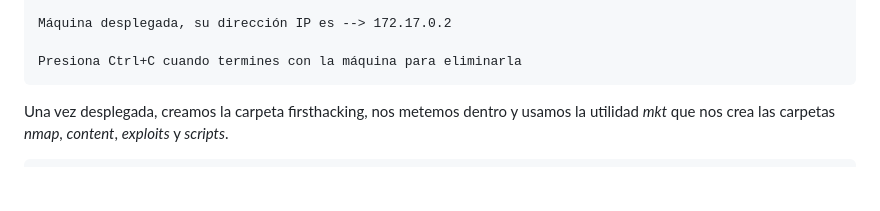
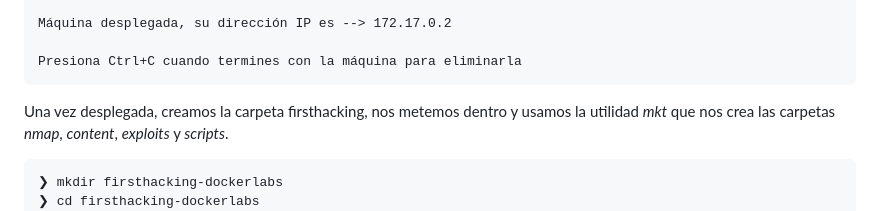
Before and after one commit to godack1905/ciberseguridad-portfolio, a Markdown page: WriteUps/Español/FirstHacking_Dockerlabs.md, the part around the change. Rendered like a GitHub page; blank space fills up the shorter version.

````diff
--- a/WriteUps/Español/FirstHacking_Dockerlabs.md
+++ b/WriteUps/Español/FirstHacking_Dockerlabs.md
@@ -18,6 +18,8 @@ Presiona Ctrl+C cuando termines con la máquina para eliminarla
 Una vez desplegada, creamos la carpeta firsthacking, nos metemos dentro y usamos la utilidad *mkt* que nos crea las carpetas *nmap*, *content*, *exploits* y *scripts*.
 
 ```
+❯ mkdir firsthacking-dockerlabs
+❯ cd firsthacking-dockerlabs
 ❯ mkt
 ❯ ls -l
 drwxrwxr-x godack godack 4.0 KB Thu Aug 14 19:20:29 2025 content
````
